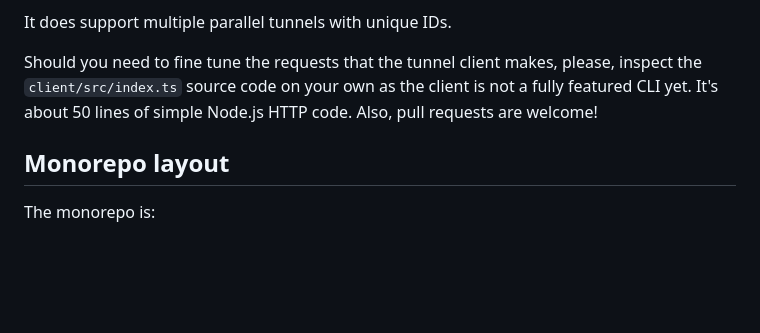
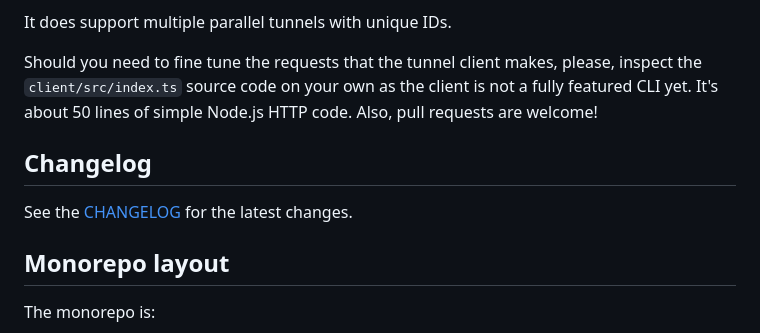
Before and after one commit to peter-leonov/webhooks-proxy-tunnel, a Markdown page: README.md, the part around the change. Rendered like a GitHub page; blank space fills up the shorter version.

Commit message:
add changelog

```diff
--- a/README.md
+++ b/README.md
@@ -78,6 +78,10 @@ It does support multiple parallel tunnels with unique IDs.
 
 Should you need to fine tune the requests that the tunnel client makes, please, inspect the `client/src/index.ts` source code on your own as the client is not a fully featured CLI yet. It's about 50 lines of simple Node.js HTTP code. Also, pull requests are welcome!
 
+## Changelog
+
+See the [CHANGELOG](./CHANGELOG.md) for the latest changes.
+
 ## Monorepo layout
 
 The monorepo is:
```
Also changed, not shown: CHANGELOG.md (added, +71 -0 lines).
